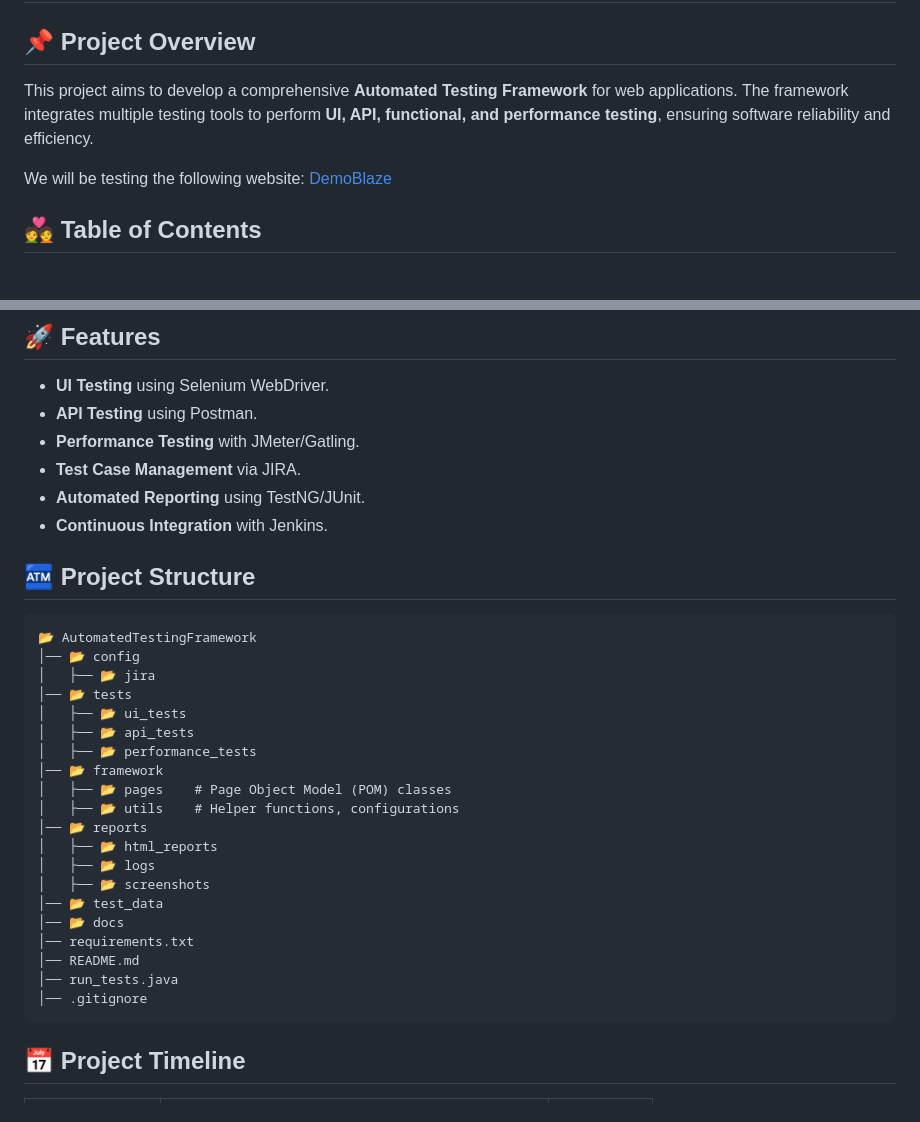
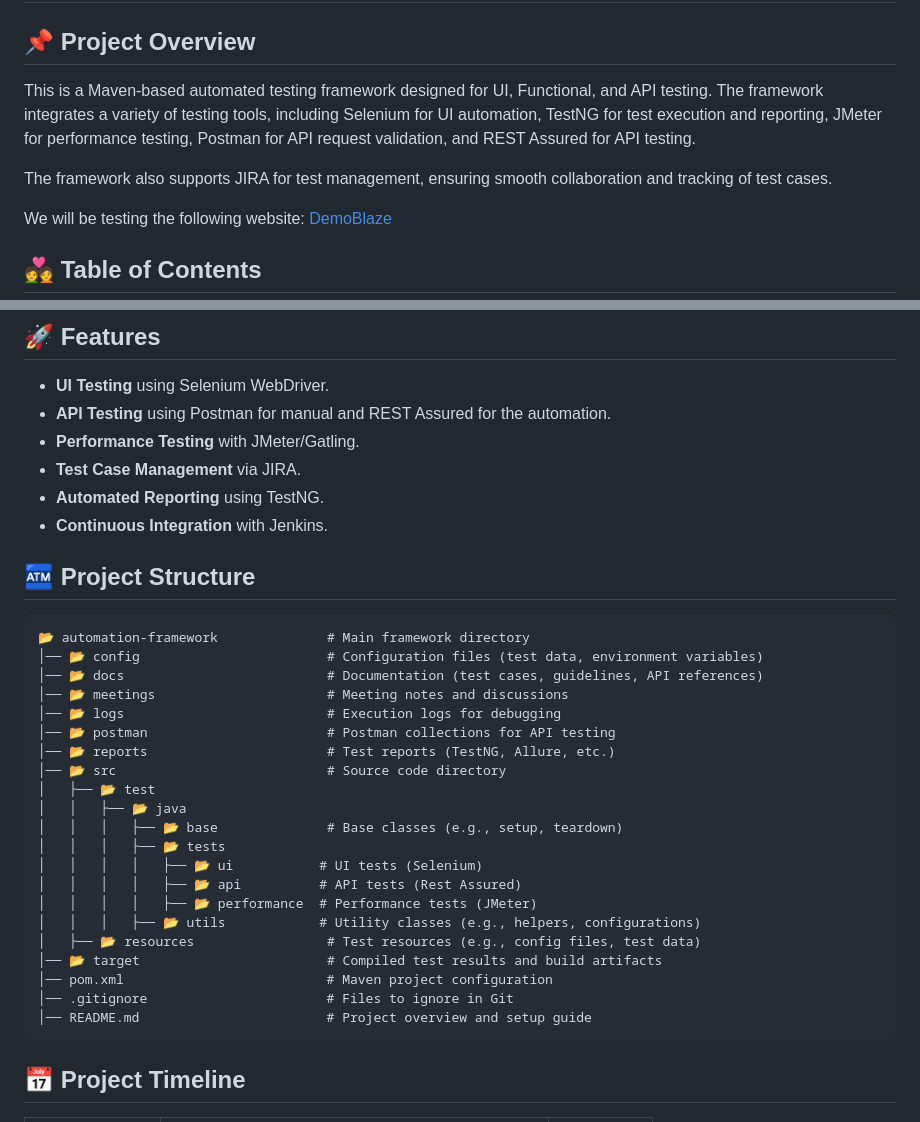
Before and after one commit to MohamedGalal-2/DEPI-Software-Tester-Graduation-Project, a Markdown page: README.md, 2 parts joined by grey strips. Rendered like a GitHub page; blank space fills up the shorter version.

````diff
--- a/README.md
+++ b/README.md
@@ -2,7 +2,9 @@
 
 ## 📌 Project Overview
 
-This project aims to develop a comprehensive **Automated Testing Framework** for web applications. The framework integrates multiple testing tools to perform **UI, API, functional, and performance testing**, ensuring software reliability and efficiency.
+This is a Maven-based automated testing framework designed for UI, Functional, and API testing. The framework integrates a variety of testing tools, including Selenium for UI automation, TestNG for test execution and reporting, JMeter for performance testing, Postman for API request validation, and REST Assured for API testing.
+
+The framework also supports JIRA for test management, ensuring smooth collaboration and tracking of test cases.
 
 We will be testing the following website: [DemoBlaze](https://www.demoblaze.com/index.html)
 
@@ -23,34 +25,35 @@ We will be testing the following website: [DemoBlaze](https://www.demoblaze.com/
 ## 🚀 Features
 
 - **UI Testing** using Selenium WebDriver.
-- **API Testing** using Postman.
+- **API Testing** using Postman for manual and REST Assured for the automation.
 - **Performance Testing** with JMeter/Gatling.
 - **Test Case Management** via JIRA.
-- **Automated Reporting** using TestNG/JUnit.
+- **Automated Reporting** using TestNG.
 - **Continuous Integration** with Jenkins.
 
 ## 🏧 Project Structure
 ```
-📂 AutomatedTestingFramework
-│── 📂 config
-│   ├── 📂 jira
-│── 📂 tests
-│   ├── 📂 ui_tests
-│   ├── 📂 api_tests
-│   ├── 📂 performance_tests
-│── 📂 framework
-│   ├── 📂 pages    # Page Object Model (POM) classes
-│   ├── 📂 utils    # Helper functions, configurations
-│── 📂 reports
-│   ├── 📂 html_reports
-│   ├── 📂 logs
-│   ├── 📂 screenshots
-│── 📂 test_data
-│── 📂 docs
-│── requirements.txt
-│── README.md
-│── run_tests.java
-│── .gitignore
+📂 automation-framework              # Main framework directory
+│── 📂 config                        # Configuration files (test data, environment variables)
+│── 📂 docs                          # Documentation (test cases, guidelines, API references)
+│── 📂 meetings                      # Meeting notes and discussions
+│── 📂 logs                          # Execution logs for debugging
+│── 📂 postman                       # Postman collections for API testing
+│── 📂 reports                       # Test reports (TestNG, Allure, etc.)
+│── 📂 src                           # Source code directory
+│   ├── 📂 test
+│   │   ├── 📂 java
+│   │   │   ├── 📂 base              # Base classes (e.g., setup, teardown)
+│   │   │   ├── 📂 tests
+│   │   │   │   ├── 📂 ui           # UI tests (Selenium)
+│   │   │   │   ├── 📂 api          # API tests (Rest Assured)
+│   │   │   │   ├── 📂 performance  # Performance tests (JMeter)
+│   │   │   ├── 📂 utils            # Utility classes (e.g., helpers, configurations)
+│   ├── 📂 resources                 # Test resources (e.g., config files, test data)
+│── 📂 target                        # Compiled test results and build artifacts
+│── pom.xml                          # Maven project configuration
+│── .gitignore                       # Files to ignore in Git
+│── README.md                        # Project overview and setup guide
 ```
 
 ## 📅 Project Timeline
````
Also changed, not shown: other parts of README.md (+39 -18 lines).
